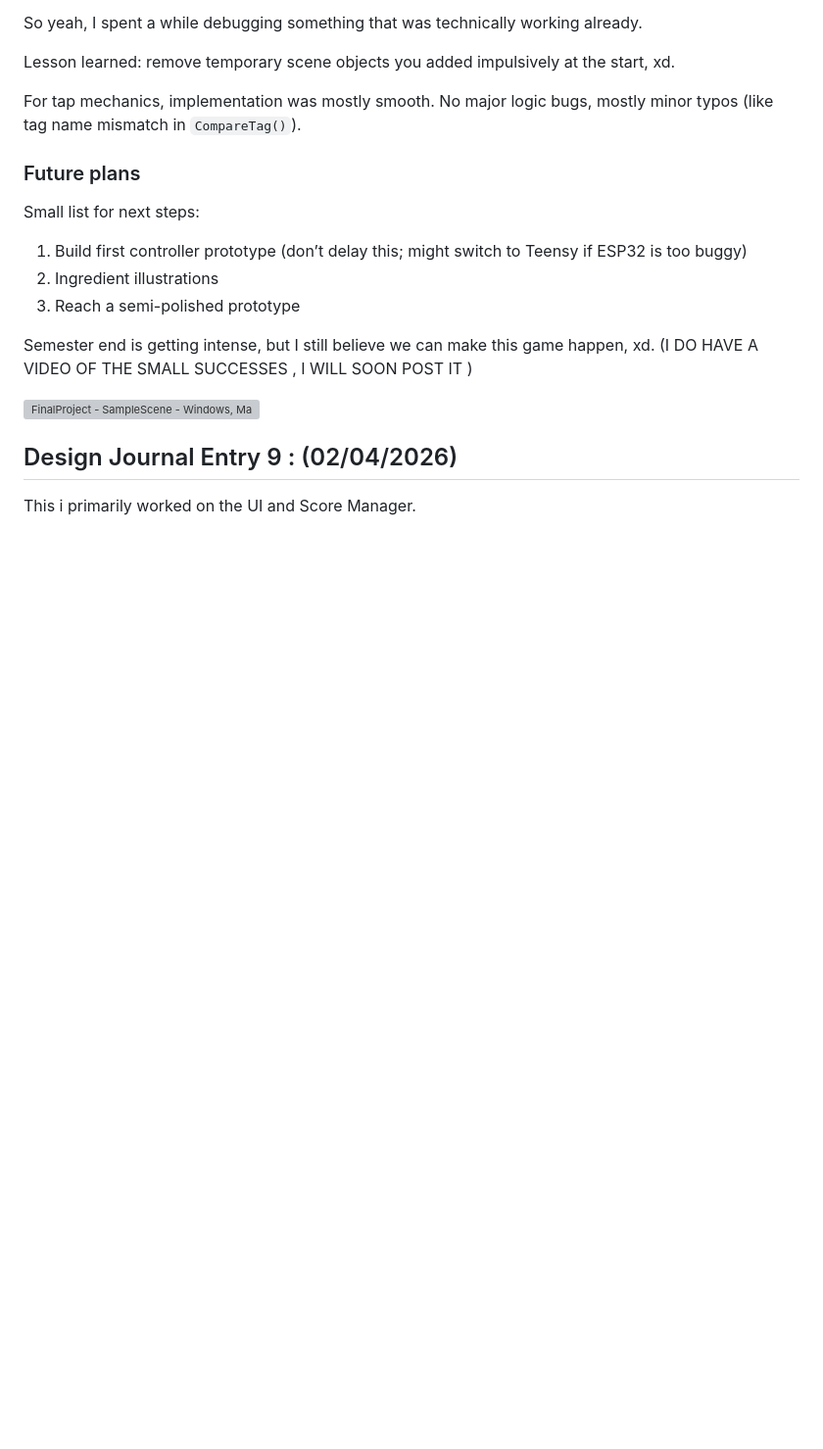
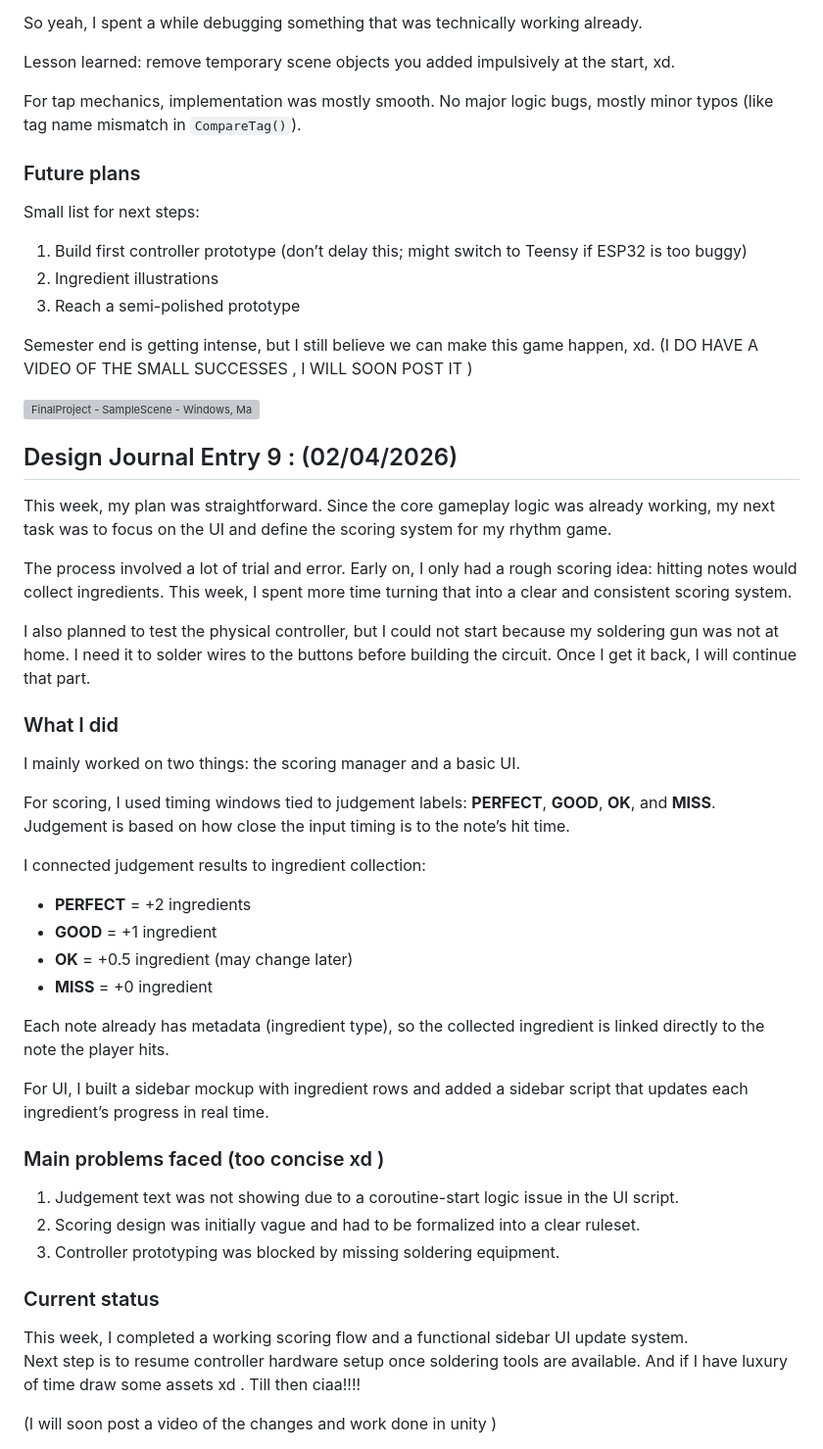
Before and after one commit to Nisma7777/CART315_TinyGame, a Markdown page: Process/journal.md, the part around one of its changes. Shown at 98% size. GitHub-like rendering; blank space fills up the shorter version; grey boxes are pictures that could not be loaded.

Commit message:
Update design journal entry 9 with progress details
Detailed the progress on UI and scoring system for the rhythm game, including challenges faced and next steps.

```diff
--- a/Process/journal.md
+++ b/Process/journal.md
@@ -499,4 +499,37 @@ Semester end is getting intense, but I still believe we can make this game happe
 
 ## Design Journal Entry 9 : (02/04/2026)
 
-This i primarily worked on the UI and Score Manager.
+This week, my plan was straightforward. Since the core gameplay logic was already working, my next task was to focus on the UI and define the scoring system for my rhythm game.
+
+The process involved a lot of trial and error. Early on, I only had a rough scoring idea: hitting notes would collect ingredients. This week, I spent more time turning that into a clear and consistent scoring system.
+
+I also planned to test the physical controller, but I could not start because my soldering gun was not at home. I need it to solder wires to the buttons before building the circuit. Once I get it back, I will continue that part.
+
+### What I did
+I mainly worked on two things: the scoring manager and a basic UI.
+
+For scoring, I used timing windows tied to judgement labels: **PERFECT**, **GOOD**, **OK**, and **MISS**.
+Judgement is based on how close the input timing is to the note’s hit time.
+
+I connected judgement results to ingredient collection:
+- **PERFECT** = +2 ingredients
+- **GOOD** = +1 ingredient
+- **OK** = +0.5 ingredient (may change later)
+- **MISS** = +0 ingredient
+
+Each note already has metadata (ingredient type), so the collected ingredient is linked directly to the note the player hits.
+
+For UI, I built a sidebar mockup with ingredient rows and added a sidebar script that updates each ingredient’s progress in real time.
+
+### Main problems faced (too concise xd )
+1. Judgement text was not showing due to a coroutine-start logic issue in the UI script.
+2. Scoring design was initially vague and had to be formalized into a clear ruleset.
+3. Controller prototyping was blocked by missing soldering equipment.
+
+### Current status
+This week, I completed a working scoring flow and a functional sidebar UI update system.
+Next step is to resume controller hardware setup once soldering tools are available. And if I have luxury of time draw some assets xd . Till then ciaa!!!!
+
+(I will soon post a video of the changes and work done in unity )
+
+
```
Also changed, not shown: other parts of Process/journal.md (+1 -0 lines).
